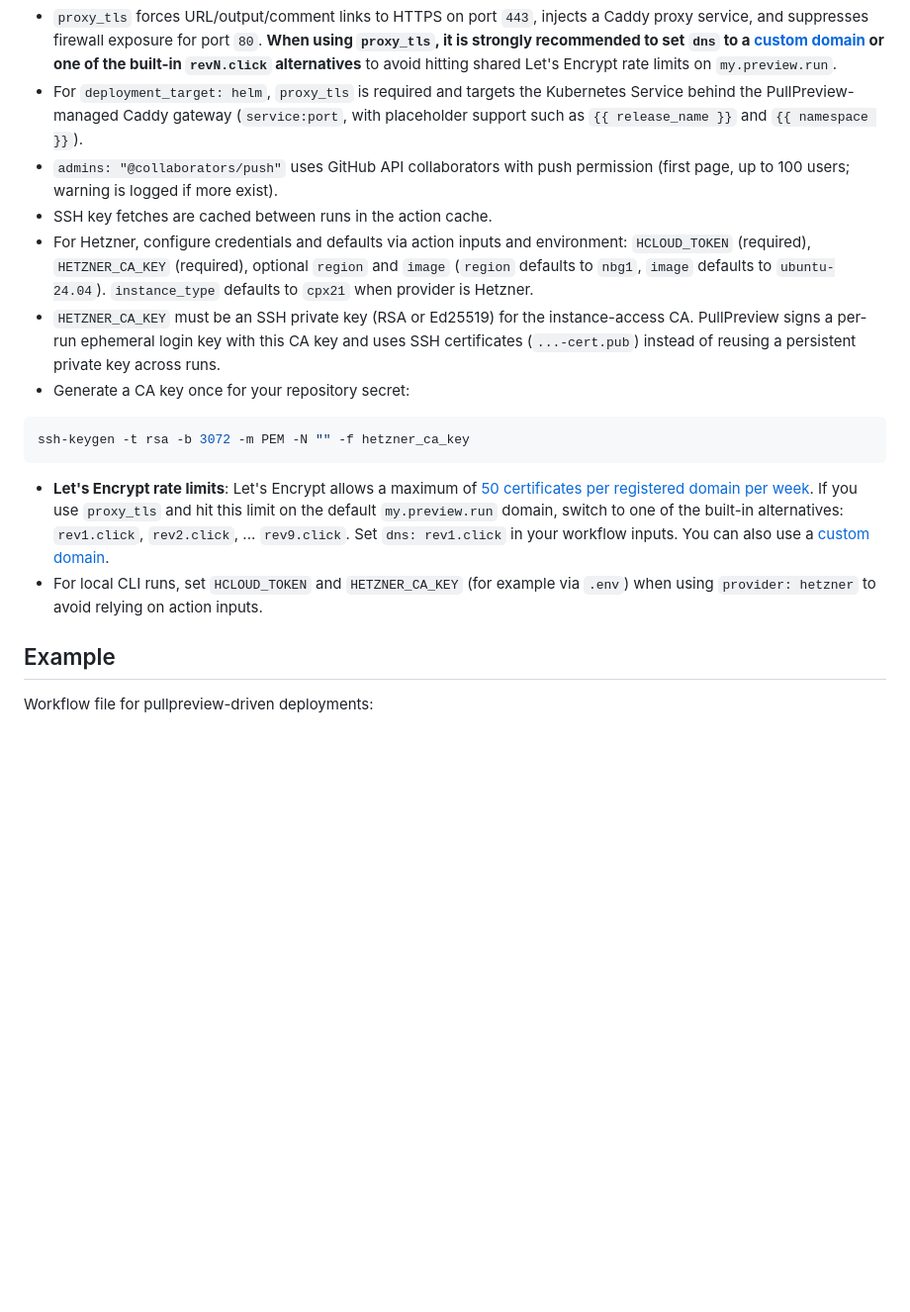
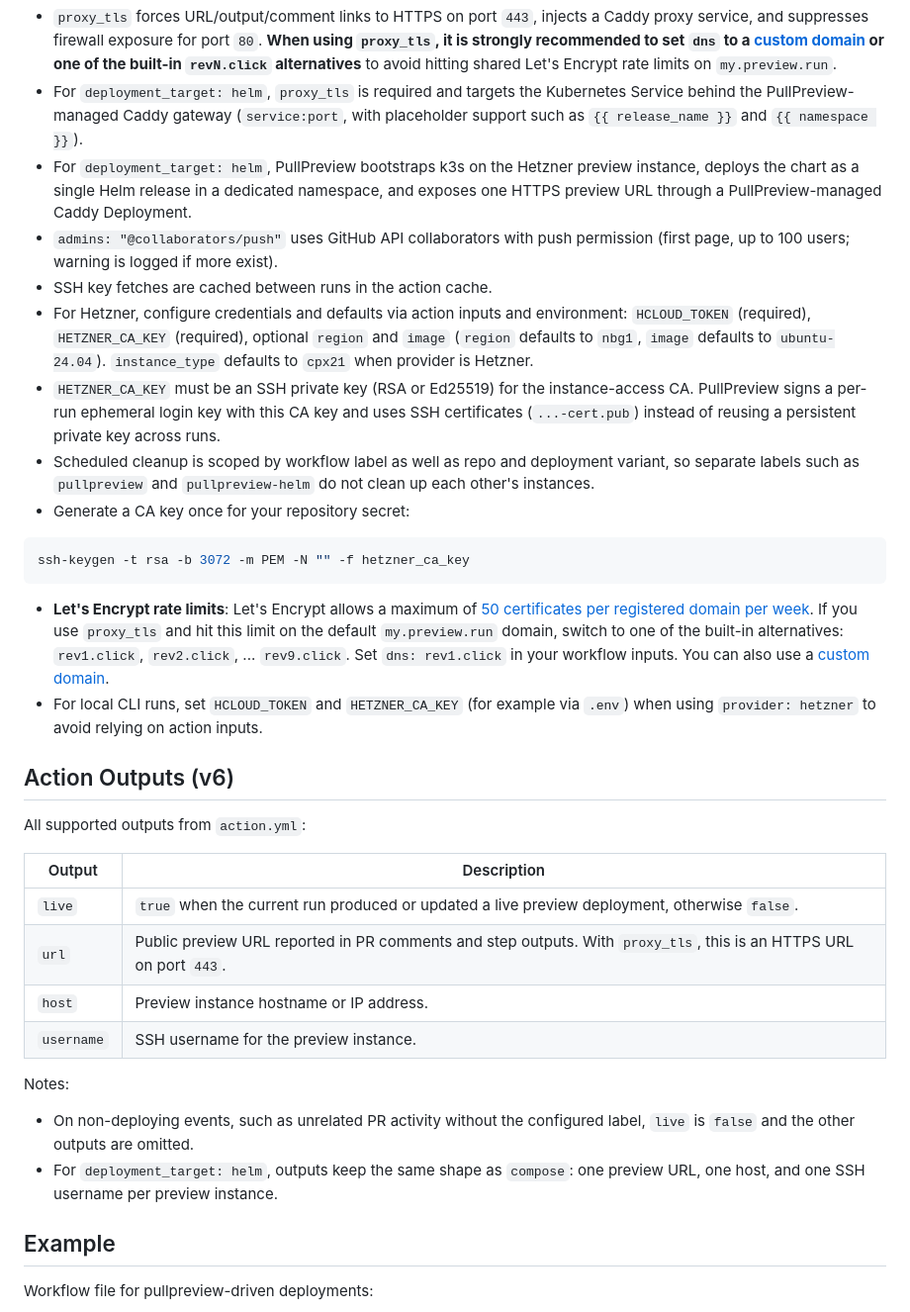
Before and after one commit to pullpreview/action, a Markdown page: README.md, the part around the change. Shown at 99% size. Rendered like a GitHub page; blank space fills up the shorter version.

Commit message:
Document Helm inputs and action outputs

````diff
--- a/README.md
+++ b/README.md
@@ -138,10 +138,12 @@ Notes:
 
 - `proxy_tls` forces URL/output/comment links to HTTPS on port `443`, injects a Caddy proxy service, and suppresses firewall exposure for port `80`. **When using `proxy_tls`, it is strongly recommended to set `dns` to a [custom domain](https://github.com/pullpreview/action/wiki/Using-a-custom-domain) or one of the built-in `revN.click` alternatives** to avoid hitting shared Let's Encrypt rate limits on `my.preview.run`.
 - For `deployment_target: helm`, `proxy_tls` is required and targets the Kubernetes Service behind the PullPreview-managed Caddy gateway (`service:port`, with placeholder support such as `{{ release_name }}` and `{{ namespace }}`).
+- For `deployment_target: helm`, PullPreview bootstraps k3s on the Hetzner preview instance, deploys the chart as a single Helm release in a dedicated namespace, and exposes one HTTPS preview URL through a PullPreview-managed Caddy Deployment.
 - `admins: "@collaborators/push"` uses GitHub API collaborators with push permission (first page, up to 100 users; warning is logged if more exist).
 - SSH key fetches are cached between runs in the action cache.
 - For Hetzner, configure credentials and defaults via action inputs and environment: `HCLOUD_TOKEN` (required), `HETZNER_CA_KEY` (required), optional `region` and `image` (`region` defaults to `nbg1`, `image` defaults to `ubuntu-24.04`). `instance_type` defaults to `cpx21` when provider is Hetzner.
 - `HETZNER_CA_KEY` must be an SSH private key (RSA or Ed25519) for the instance-access CA. PullPreview signs a per-run ephemeral login key with this CA key and uses SSH certificates (`...-cert.pub`) instead of reusing a persistent private key across runs.
+- Scheduled cleanup is scoped by workflow label as well as repo and deployment variant, so separate labels such as `pullpreview` and `pullpreview-helm` do not clean up each other's instances.
 - Generate a CA key once for your repository secret:
 
 ```bash
@@ -150,6 +152,22 @@ ssh-keygen -t rsa -b 3072 -m PEM -N "" -f hetzner_ca_key
 
 - **Let's Encrypt rate limits**: Let's Encrypt allows a maximum of [50 certificates per registered domain per week](https://letsencrypt.org/docs/rate-limits/#new-certificates-per-registered-domain). If you use `proxy_tls` and hit this limit on the default `my.preview.run` domain, switch to one of the built-in alternatives: `rev1.click`, `rev2.click`, ... `rev9.click`. Set `dns: rev1.click` in your workflow inputs. You can also use a [custom domain](https://github.com/pullpreview/action/wiki/Using-a-custom-domain).
 - For local CLI runs, set `HCLOUD_TOKEN` and `HETZNER_CA_KEY` (for example via `.env`) when using `provider: hetzner` to avoid relying on action inputs.
+
+## Action Outputs (v6)
+
+All supported outputs from `action.yml`:
+
+| Output | Description |
+| --- | --- |
+| `live` | `true` when the current run produced or updated a live preview deployment, otherwise `false`. |
+| `url` | Public preview URL reported in PR comments and step outputs. With `proxy_tls`, this is an HTTPS URL on port `443`. |
+| `host` | Preview instance hostname or IP address. |
+| `username` | SSH username for the preview instance. |
+
+Notes:
+
+- On non-deploying events, such as unrelated PR activity without the configured label, `live` is `false` and the other outputs are omitted.
+- For `deployment_target: helm`, outputs keep the same shape as `compose`: one preview URL, one host, and one SSH username per preview instance.
 
 ## Example
 
````
